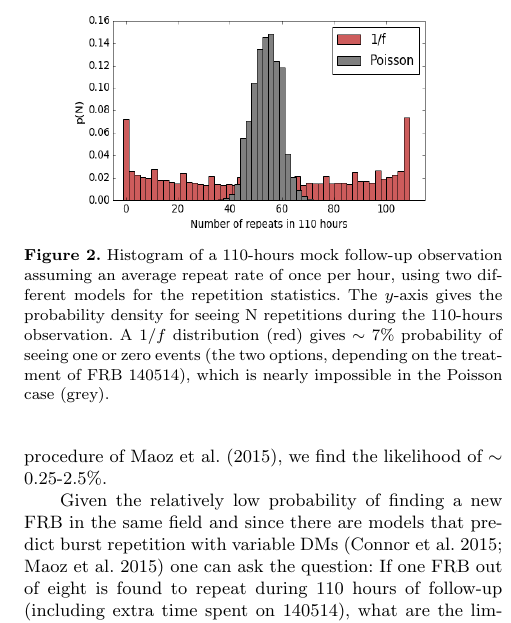
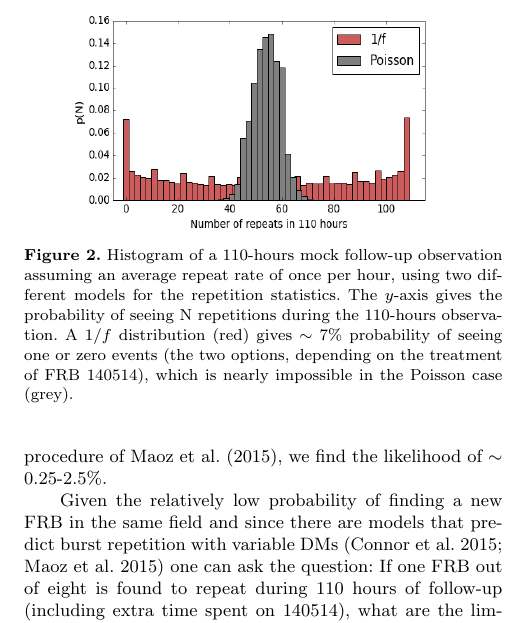
Before and after one commit to uelipen/December2, a LaTeX paper (frb_statistics.tex): part of one column of page 3 of 5, cut so that both start at the same text. Compiled offline with pdfLaTeX; a LaTeX package or settings file that is missing is left out.

Commit message:
Added Niels's style suggestions, changed histograms, added model comparison

```diff
--- a/frb_statistics.tex
+++ b/frb_statistics.tex
@@ -287,7 +287,7 @@ shown in Figure \ref{FIG-hist}.
    \includegraphics[trim={0in, 0in, 0in, 0in}, width=0.4\textwidth, height=0.23\textwidth]{110_hours_followup.png}
    \caption{Histogram of a 110-hours mock follow-up observation assuming an average repeat rate of
    once per hour, using two different models
-   for the repetition statistics. The $y$-axis gives the probability density for seeing
+   for the repetition statistics. The $y$-axis gives the probability of seeing
    N repetitions during the 110-hours observation.
    A 1$/f$ distribution (red) gives $\sim7\%$ probability of seeing one or zero events
    (the two options, depending on the treatment of FRB 140514),
```
Also changed, not shown: frb_statistics.pdf.
